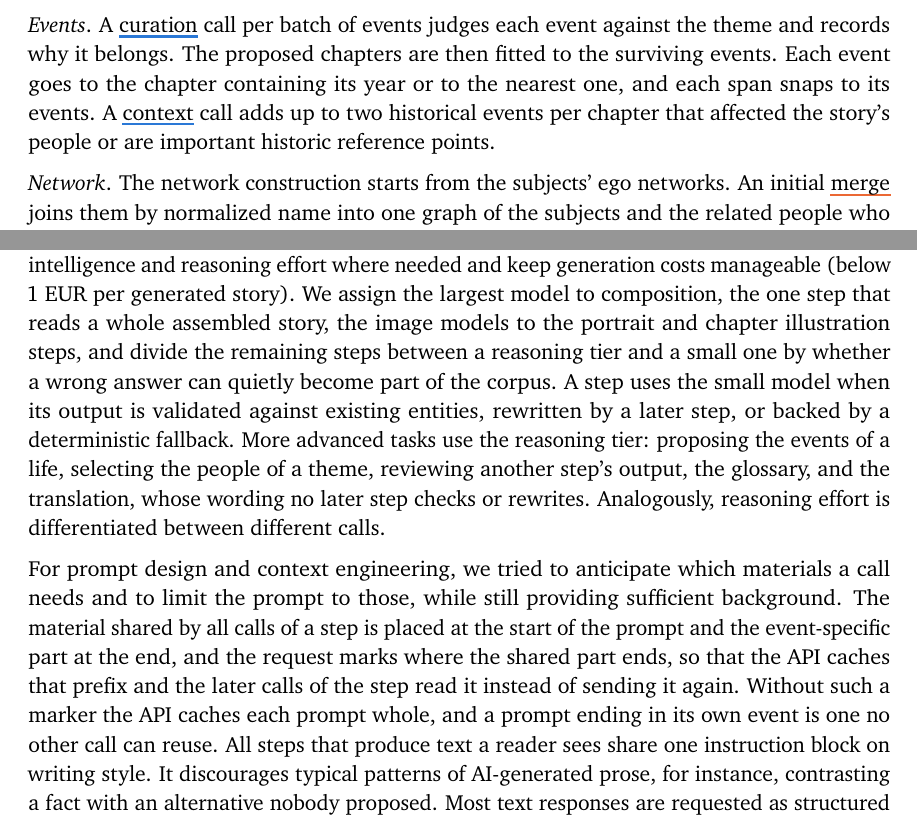
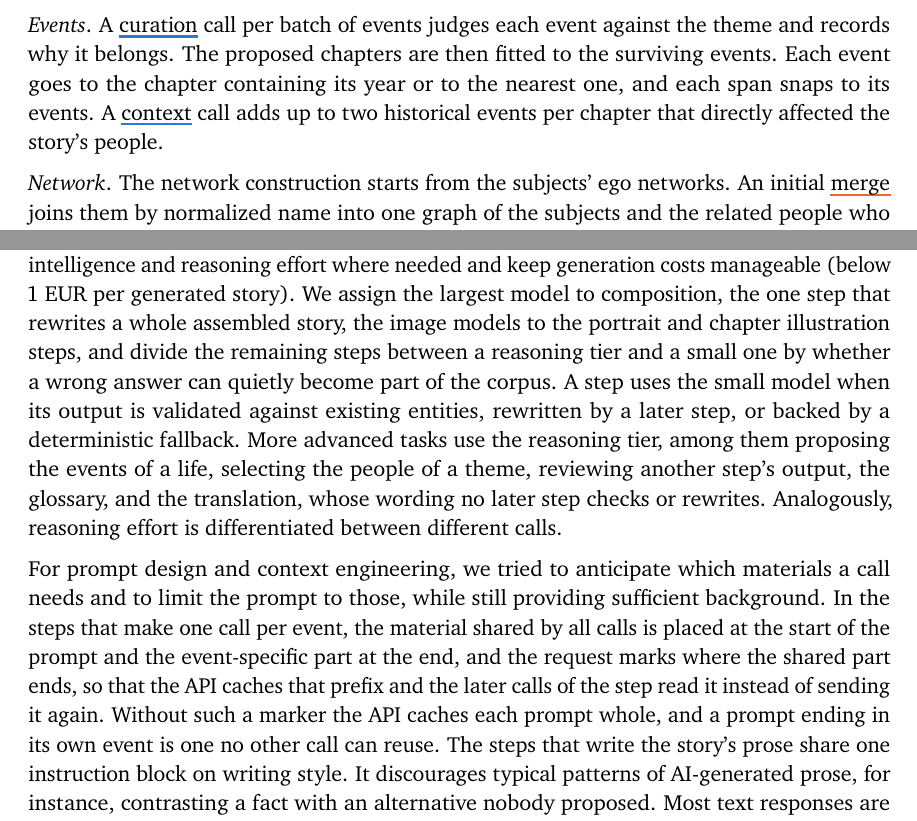
Before and after one commit to fabian-beck/life-ds, a LaTeX document (docs/report/latex/report.tex): two parts of pages 6 and 8 of 17, joined at a grey line, cut so that both start at the same text. Compiled offline with pdfLaTeX.

Commit message:
Correct the meta pipeline and model prose against the code
The context call admits only events that directly affected the story's
people; the reasoning tier also serves steps the list did not name; the
writing-style block is shared by the prose-writing steps rather than
every reader-facing step; the cache prefix marker is placed only by the
per-event steps; and composition is the one step that rewrites a whole
story.

Co-Authored-By: Claude Fable 5.1 <noreply@anthropic.com>
Claude-Session: https://claude.ai/code/session_01A7gqKTMqEg6Bov1Rqk3rca

```diff
--- a/docs/report/latex/report.tex
+++ b/docs/report/latex/report.tex
@@ -318,7 +318,7 @@ The meta story generation (Figure~\ref{fig:pipeline-meta}) concerns a theme that
 
 \emph{Planning}. An AI \stepref{kindai}{planning} call reads a summary of every subject and decides whom to involve from the list of available personal stories. It groups the selected people into two to four subtopics, proposes three to six chapters as named eras with estimated date ranges, and drafts a description and a conclusion. \stepref{kinddeterministic}{Event collection} then gathers every dated event of the selected people in code.
 
-\emph{Events}. A \stepref{kindai}{curation} call per batch of events judges each event against the theme and records why it belongs. The proposed chapters are then fitted to the surviving events. Each event goes to the chapter containing its year or to the nearest one, and each span snaps to its events. A \stepref{kindai}{context} call adds up to two historical events per chapter that affected the story's people or are important historic reference points.
+\emph{Events}. A \stepref{kindai}{curation} call per batch of events judges each event against the theme and records why it belongs. The proposed chapters are then fitted to the surviving events. Each event goes to the chapter containing its year or to the nearest one, and each span snaps to its events. A \stepref{kindai}{context} call adds up to two historical events per chapter that directly affected the story's people.
 
 \emph{Network}. The network construction starts from the subjects' ego networks. An initial \stepref{kinddeterministic}{merge} joins them by normalized name into one graph of the subjects and the related people who appear in two or more of their ego networks. Since each ego network was generated for one person, a \stepref{kindai}{review} call reads the merged graph against excerpts of the subjects' articles and adds ties the ego networks missed, rewords them, or deletes indirect ones, generously on a sparse graph and strictly on a dense one. \stepref{kinddeterministic}{Community detection} by greedy modularity [\hyperref[ref:4]{4}] yields the story's circles (i.e., clusters of people), which the composition may later regroup.\footnote{The detection merges the two connected communities whose union adds the most modularity until no merge adds any, the greedy optimization of Clauset et al. (without the heaps that make their version fast, as the examples here are small).} A \stepref{kindai}{narration} call writes a title and a short description per circle.
 
@@ -330,9 +330,9 @@ The meta story generation (Figure~\ref{fig:pipeline-meta}) concerns a theme that
 
 \subsection{AI models and prompting}\label{sec:ai-models-and-prompting}
 
-The generation uses OpenAI's API models (gpt-5.6-luna, gpt-5.6-sol, gpt-5.6-terra, gpt-image-2.5-flare, gpt-image-2.5-sunburst). We configure the models per call site to only spend frontier intelligence and reasoning effort where needed and keep generation costs manageable (below 1 EUR per generated story). We assign the largest model to composition, the one step that reads a whole assembled story, the image models to the portrait and chapter illustration steps, and divide the remaining steps between a reasoning tier and a small one by whether a wrong answer can quietly become part of the corpus. A step uses the small model when its output is validated against existing entities, rewritten by a later step, or backed by a deterministic fallback. More advanced tasks use the reasoning tier: proposing the events of a life, selecting the people of a theme, reviewing another step's output, the glossary, and the translation, whose wording no later step checks or rewrites. Analogously, reasoning effort is differentiated between different calls.
+The generation uses OpenAI's API models (gpt-5.6-luna, gpt-5.6-sol, gpt-5.6-terra, gpt-image-2.5-flare, gpt-image-2.5-sunburst). We configure the models per call site to only spend frontier intelligence and reasoning effort where needed and keep generation costs manageable (below 1 EUR per generated story). We assign the largest model to composition, the one step that rewrites a whole assembled story, the image models to the portrait and chapter illustration steps, and divide the remaining steps between a reasoning tier and a small one by whether a wrong answer can quietly become part of the corpus. A step uses the small model when its output is validated against existing entities, rewritten by a later step, or backed by a deterministic fallback. More advanced tasks use the reasoning tier, among them proposing the events of a life, selecting the people of a theme, reviewing another step's output, the glossary, and the translation, whose wording no later step checks or rewrites. Analogously, reasoning effort is differentiated between different calls.
 
-For prompt design and context engineering, we tried to anticipate which materials a call needs and to limit the prompt to those, while still providing sufficient background. The material shared by all calls of a step is placed at the start of the prompt and the event-specific part at the end, and the request marks where the shared part ends, so that the API caches that prefix and the later calls of the step read it instead of sending it again. Without such a marker the API caches each prompt whole, and a prompt ending in its own event is one no other call can reuse. All steps that produce text a reader sees share one instruction block on writing style. It discourages typical patterns of AI-generated prose, for instance, contrasting a fact with an alternative nobody proposed. Most text responses are requested as structured output against a \href{https://docs.pydantic.dev/}{Pydantic} schema; the style generators request JSON objects and validate them in code.
+For prompt design and context engineering, we tried to anticipate which materials a call needs and to limit the prompt to those, while still providing sufficient background. In the steps that make one call per event, the material shared by all calls is placed at the start of the prompt and the event-specific part at the end, and the request marks where the shared part ends, so that the API caches that prefix and the later calls of the step read it instead of sending it again. Without such a marker the API caches each prompt whole, and a prompt ending in its own event is one no other call can reuse. The steps that write the story's prose share one instruction block on writing style. It discourages typical patterns of AI-generated prose, for instance, contrasting a fact with an alternative nobody proposed. Most text responses are requested as structured output against a \href{https://docs.pydantic.dev/}{Pydantic} schema; the style generators request JSON objects and validate them in code.
 
 \section{Interface}\label{sec:interface}
 
```
Also changed, not shown: docs/report/report.md (+3 -3 lines), 1 other file.
